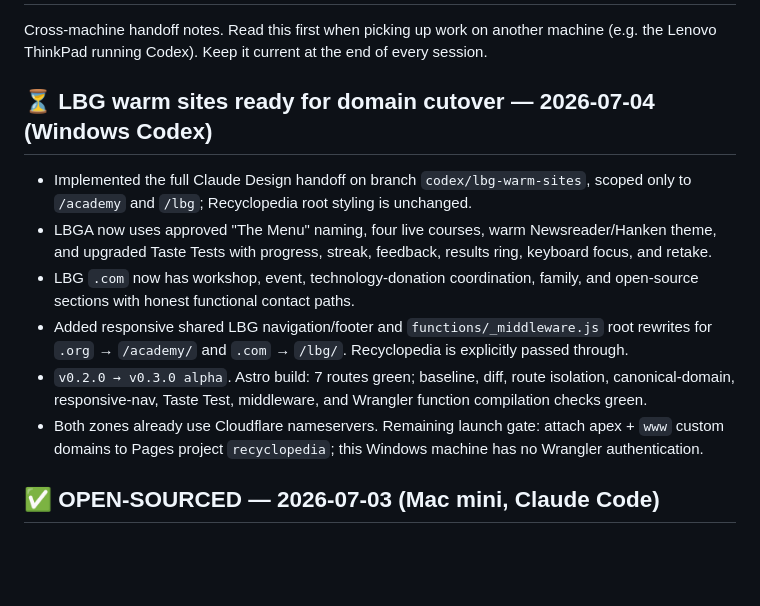
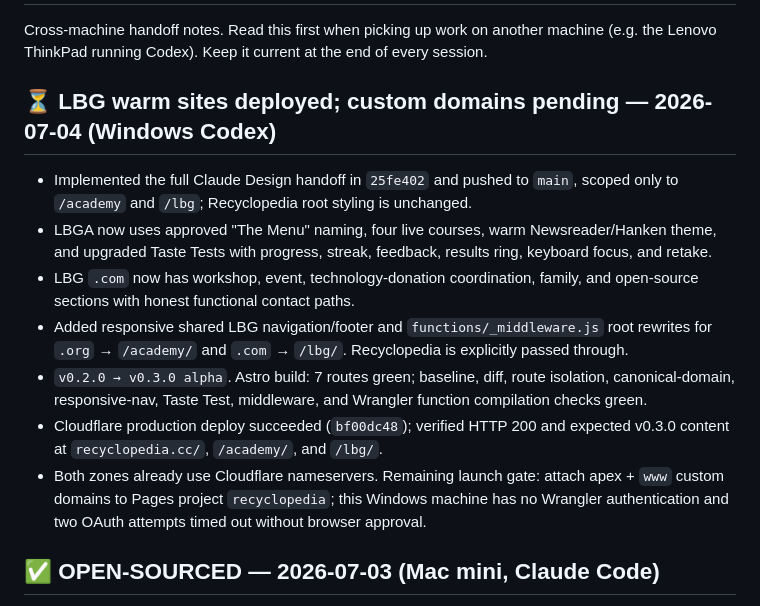
Before and after one commit to wmestrinho/recyclopedia, a Markdown page: HANDOFF.md, the part around the change. Rendered like a GitHub page; blank space fills up the shorter version.

Commit message:
docs(lbg): record production deploy and domain gate

```diff
--- a/HANDOFF.md
+++ b/HANDOFF.md
@@ -4,9 +4,9 @@ Cross-machine handoff notes. Read this first when picking up work on another
 machine (e.g. the Lenovo ThinkPad running Codex). Keep it current at the end of
 every session.
 
-## ⏳ LBG warm sites ready for domain cutover — 2026-07-04 (Windows Codex)
+## ⏳ LBG warm sites deployed; custom domains pending — 2026-07-04 (Windows Codex)
 
-- Implemented the full Claude Design handoff on branch `codex/lbg-warm-sites`,
+- Implemented the full Claude Design handoff in `25fe402` and pushed to `main`,
   scoped only to `/academy` and `/lbg`; Recyclopedia root styling is unchanged.
 - LBGA now uses approved "The Menu" naming, four live courses, warm
   Newsreader/Hanken theme, and upgraded Taste Tests with progress, streak,
@@ -19,9 +19,12 @@ every session.
 - `v0.2.0 → v0.3.0 alpha`. Astro build: 7 routes green; baseline, diff, route
   isolation, canonical-domain, responsive-nav, Taste Test, middleware, and
   Wrangler function compilation checks green.
+- Cloudflare production deploy succeeded (`bf00dc48`); verified HTTP 200 and
+  expected v0.3.0 content at `recyclopedia.cc/`, `/academy/`, and `/lbg/`.
 - Both zones already use Cloudflare nameservers. Remaining launch gate:
   attach apex + `www` custom domains to Pages project `recyclopedia`; this
-  Windows machine has no Wrangler authentication.
+  Windows machine has no Wrangler authentication and two OAuth attempts timed
+  out without browser approval.
 
 ## ✅ OPEN-SOURCED — 2026-07-03 (Mac mini, Claude Code)
 
```
